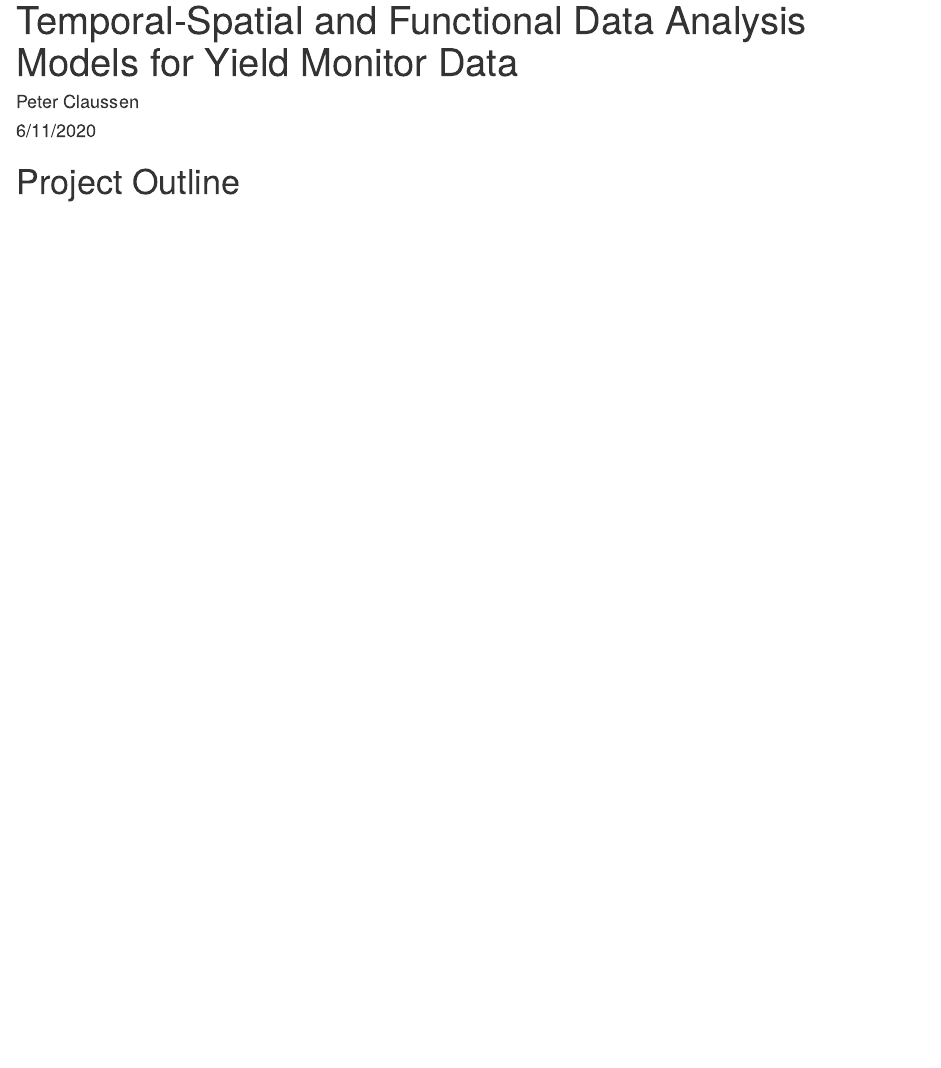
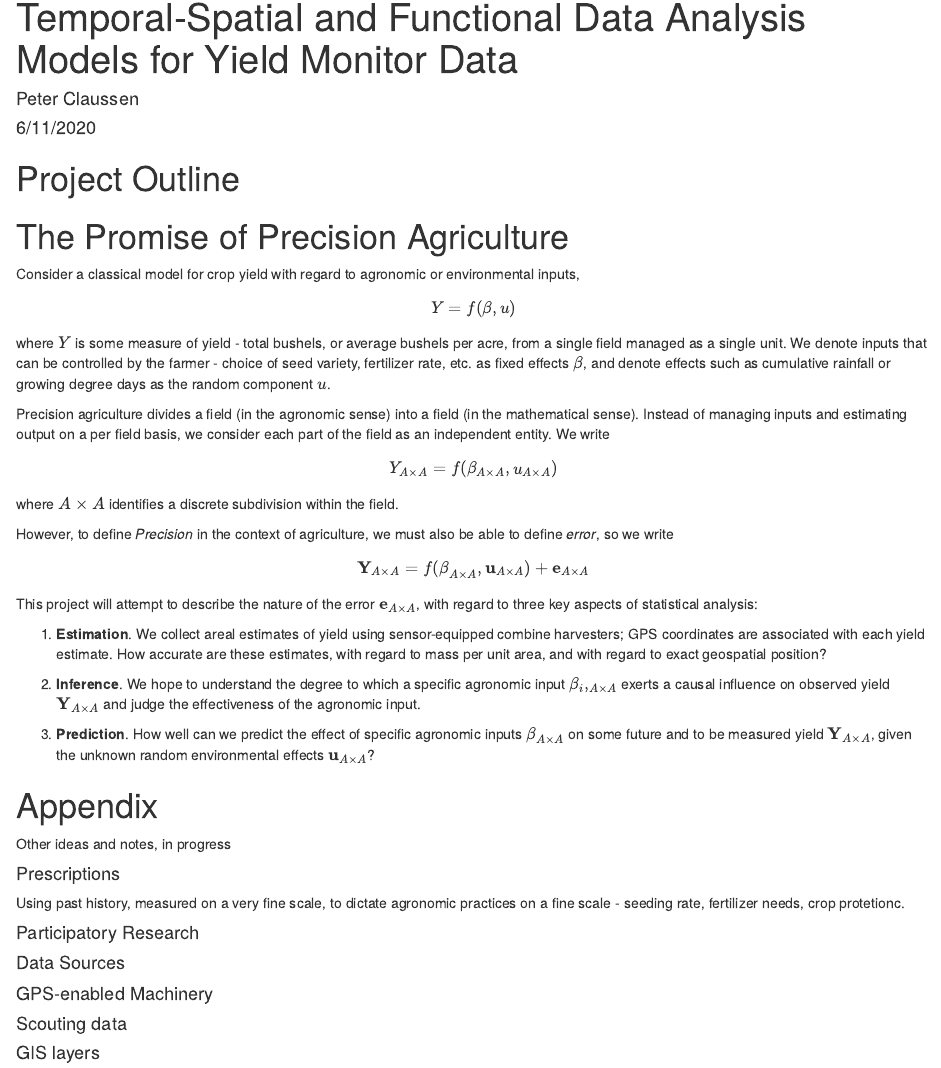
Before and after one commit to PeterClaussenSDSU/YieldDataModels, an R Markdown document (Outline.Rmd): the page in a window 1100 px wide, from its top. Rendered offline with R 4.5, knitr and Pandoc, with nearby package versions.

Commit message:
Adding notation to the outline

```diff
--- a/Outline.Rmd
+++ b/Outline.Rmd
@@ -6,3 +6,53 @@ output: html_document
 ---
 
 # Project Outline
+
+# The Promise of Precision Agriculture
+
+Consider a classical model for crop yield with regard to agronomic or environmental inputs,
+
+$$
+Y = f(\beta,u)
+$$
+
+where $Y$ is some measure of yield - total bushels, or average bushels per acre, from a single field managed as a single unit. We denote inputs that can be controlled by the farmer - choice of seed variety, fertilizer rate, etc. as fixed effects $\beta$, and denote effects such as cumulative rainfall or growing degree days as the random component $u$.
+
+Precision agriculture divides a field (in the agronomic sense) into a field (in the mathematical sense). Instead of managing inputs and estimating output on a per field basis, we consider each part of the field as an independent entity. We write
+
+$$
+Y_{A \times A} = f(\beta_{A \times A},u_{A \times A})
+$$
+where ${A \times A}$ identifies a discrete subdivision within the field.
+
+However, to define *Precision* in the context of agriculture, we must also be able to define *error*, so we write
+
+$$
+\mathbf{Y}_{A \times A} = f(\mathbf{\beta}_{A \times A},\mathbf{u}_{A \times A}) + \mathbf{e}_{A \times A}
+$$
+
+This project will attempt to describe the nature of the error $\mathbf{e}_{A \times A}$, with regard to three key aspects of statistical analysis:
+
+1. **Estimation**. We collect areal estimates of yield using sensor-equipped combine harvesters; GPS coordinates are associated with each yield estimate. How accurate are these estimates, with regard to mass per unit area, and with regard to exact geospatial position?
+
+2. **Inference**. We hope to understand the degree to which a specific agronomic input $\beta_i, _{A \times A}$ exerts a causal influence on observed yield $\mathbf{Y}_{A \times A}$ and judge the effectiveness of the agronomic input.
+
+3. **Prediction**. How well can we predict the effect of specific agronomic inputs $\mathbf{\beta}_{A \times A}$ on some future and to be measured yield $\mathbf{Y}_{A \times A}$, given the unknown random environmental effects $\mathbf{u}_{A \times A}$?
+
+
+# Appendix
+
+Other ideas and notes, in progress
+
+#### Prescriptions
+
+Using past history, measured on a very fine scale, to dictate agronomic practices on a fine scale - seeding rate, fertilizer needs, crop protetionc.
+
+#### Participatory Research
+
+#### Data Sources
+
+#### GPS-enabled Machinery
+
+#### Scouting data
+
+#### GIS layers
```
